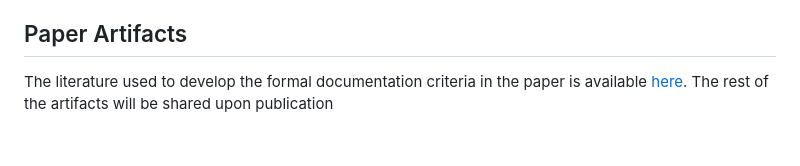
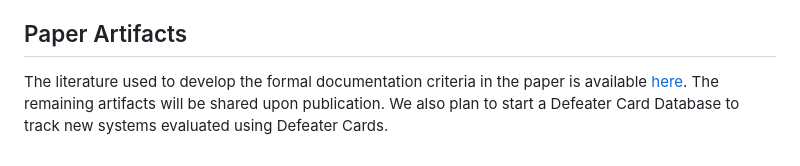
Before and after one commit to UsmanGohar/Defeater-Cards, a Markdown page: README.md, the part around the change. GitHub-like rendering.

```diff
--- a/README.md
+++ b/README.md
@@ -25,4 +25,4 @@ across systems and product variants.  We demonstrate their applicability through
 If you are interested in contributing new defeater cards to new or existing systems, please use the [defeater card template](https://github.com/UsmanGohar/Defeater-Cards/blob/main/defeater_cards/template.md) at `defeater_cards/template.md` and fill out relevant areas. Name the card `{system name}_{defeater_name}.md`
 
 ## Paper Artifacts
-The literature used to develop the formal documentation criteria in the paper is available [here](https://github.com/UsmanGohar/Defeater-Cards/blob/main/Papers.md). The rest of the artifacts will be shared upon publication
+The literature used to develop the formal documentation criteria in the paper is available [here](https://github.com/UsmanGohar/Defeater-Cards/blob/main/Papers.md). The remaining artifacts will be shared upon publication. We also plan to start a Defeater Card Database to track new systems evaluated using Defeater Cards.
```
